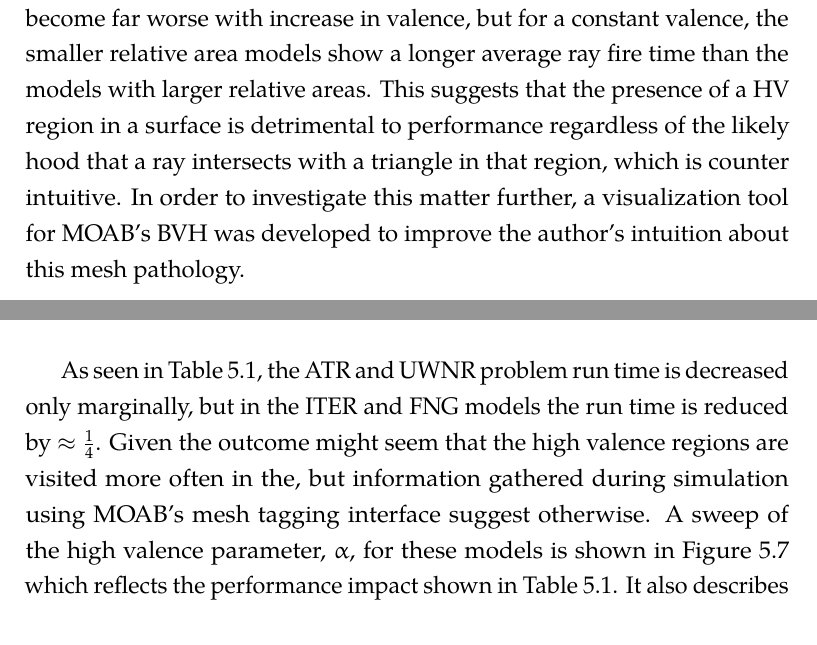
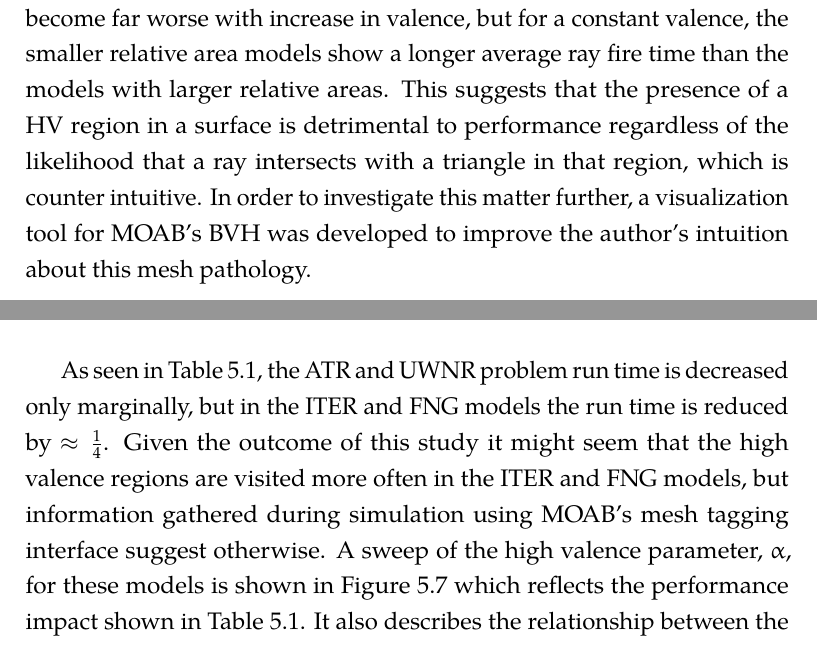
Before and after one commit to pshriwise/dissertation, a LaTeX thesis (document/dissertation.tex, which reads document/chapters/05-high_valence.tex): two parts of pages 156 and 160 of 205, joined at a grey line, cut so that both start at the same text. Compiled offline with pdfLaTeX.

Commit message:
Updates and corrections to Chapter 5 recommended by Tim T. Not as many in this one :smiley:

```diff
--- a/document/chapters/05-high_valence.tex
+++ b/document/chapters/05-high_valence.tex
@@ -140,11 +141,11 @@ corner vertices. The initial results of this study, shown in Figure
 fire times become far worse with increase in valence, but for a constant
 valence, the smaller relative area models show a longer average ray fire time
 than the models with larger relative areas. This suggests that the presence of a
-HV region in a surface is detrimental to performance regardless of the likely
-hood that a ray intersects with a triangle in that region, which is counter
-intuitive. In order to investigate this matter further, a visualization tool for
-MOAB's BVH was developed to improve the author's intuition about this mesh
-pathology.
+HV region in a surface is detrimental to performance regardless of the
+likelihood that a ray intersects with a triangle in that region, which is
+counter intuitive. In order to investigate this matter further, a visualization
+tool for MOAB's BVH was developed to improve the author's intuition about this
+mesh pathology.
 
 \subsection{Visualization and Diagnosis}\label{subsec:hv_vis}
 
@@ -293,9 +294,11 @@ its effect on simulation run times during transport.
 
 As seen in Table \ref{tab:bvhrefine_production_results}, the ATR and UWNR
 problem run time is decreased only marginally, but in the ITER and FNG models
-the run time is reduced by $\approx\frac{1}{4}$. Given the outcome might seem
-that the high valence regions are visited more often in the, but information
-gathered during simulation using MOAB's mesh tagging interface suggest
-otherwise. A sweep of the high valence parameter, $\alpha$, for these models is
-shown in Figure \ref{fig:hv_parameter_study_moab} which reflects the performance
-impact shown in Table \ref{tab:bvhrefine_production_results}. It also describes
+the run time is reduced by $\approx\frac{1}{4}$. Given the outcome of this study
+it might seem that the high valence regions are visited more often in the ITER
+and FNG models, but information gathered during simulation using MOAB's mesh
+tagging interface suggest otherwise. A sweep of the high valence parameter,
+$\alpha$, for these models is shown in Figure \ref{fig:hv_parameter_study_moab}
+which reflects the performance impact shown in Table
+\ref{tab:bvhrefine_production_results}. It also describes the relationship
+between the simulation run time and the high valence parameter value in the ITER
```
Also changed, not shown: document/chapters/05-high_valence.tex (33 more changed lines).
